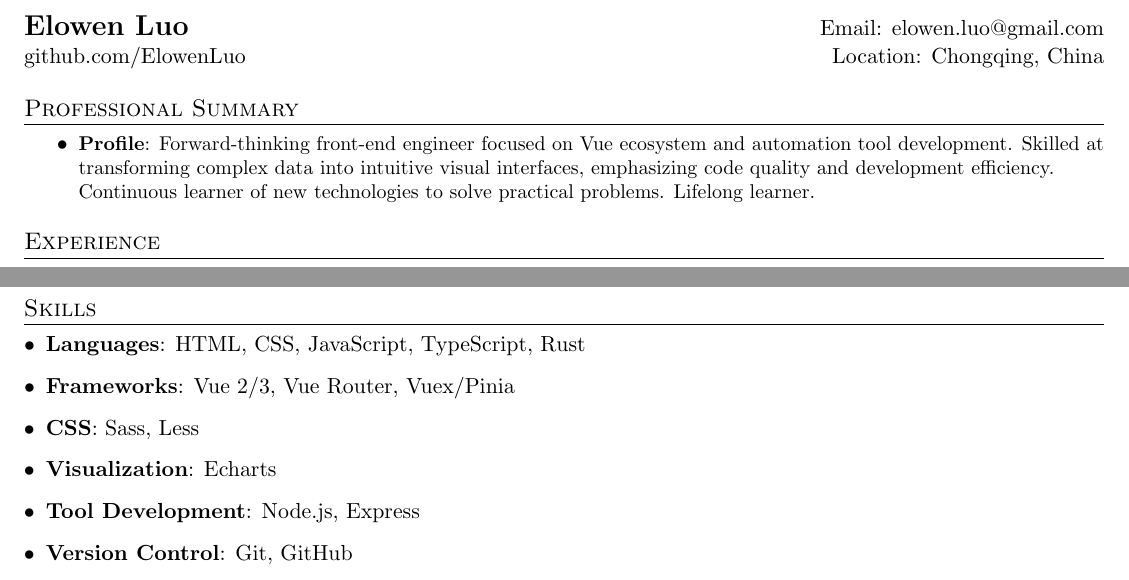
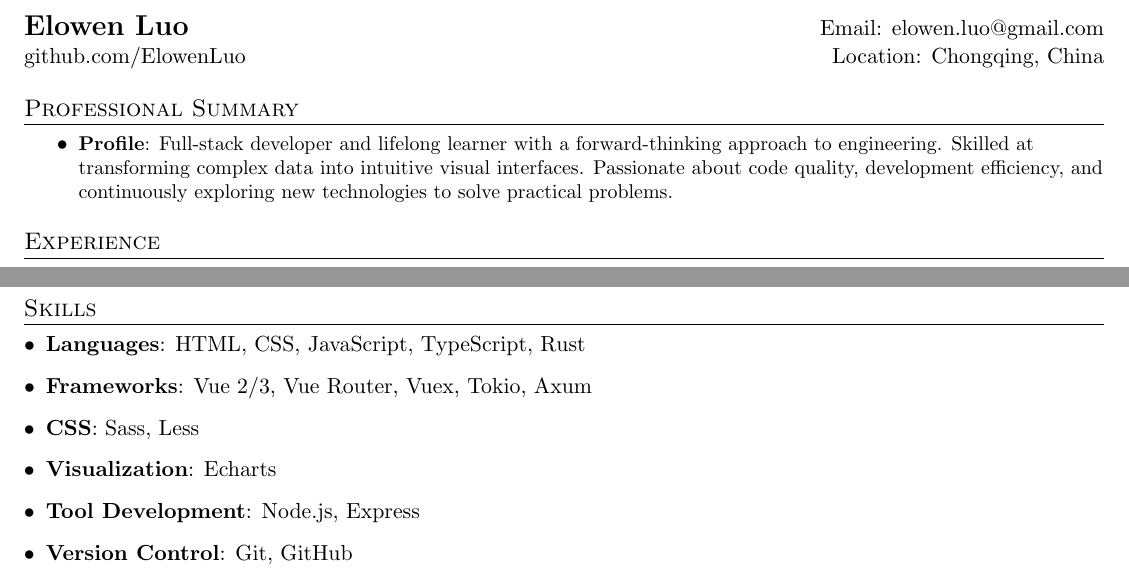
Before and after one commit to elowenluo/resume, a LaTeX CV (resume.tex): two parts of the page, joined at a grey line, cut so that both start at the same text. Compiled offline with pdfLaTeX.

Commit message:
feat: update professional summary and frameworks in resume

```diff
--- a/resume.tex
+++ b/resume.tex
@@ -100,7 +100,7 @@
 %-----------PROFESSIONAL SUMMARY-----------------
 \section{Professional Summary}
   \resumeItemListStart
-    \resumeItem{Profile}{Forward-thinking front-end engineer focused on Vue ecosystem and automation tool development. Skilled at transforming complex data into intuitive visual interfaces, emphasizing code quality and development efficiency. Continuous learner of new technologies to solve practical problems. Lifelong learner.}
+    \resumeItem{Profile}{Full-stack developer and lifelong learner with a forward-thinking approach to engineering. Skilled at transforming complex data into intuitive visual interfaces. Passionate about code quality, development efficiency, and continuously exploring new technologies to solve practical problems.}
   \resumeItemListEnd
 
 %-----------EXPERIENCE-----------------
@@ -173,7 +173,7 @@
       \textbf{Languages}{: HTML, CSS, JavaScript, TypeScript, Rust}
     }
     \item{
-      \textbf{Frameworks}{: Vue 2/3, Vue Router, Vuex/Pinia}
+      \textbf{Frameworks}{: Vue 2/3, Vue Router, Vuex, Tokio, Axum}
     }
     \item{
       \textbf{CSS}{: Sass, Less}
```
Also changed, not shown: resume.pdf.
